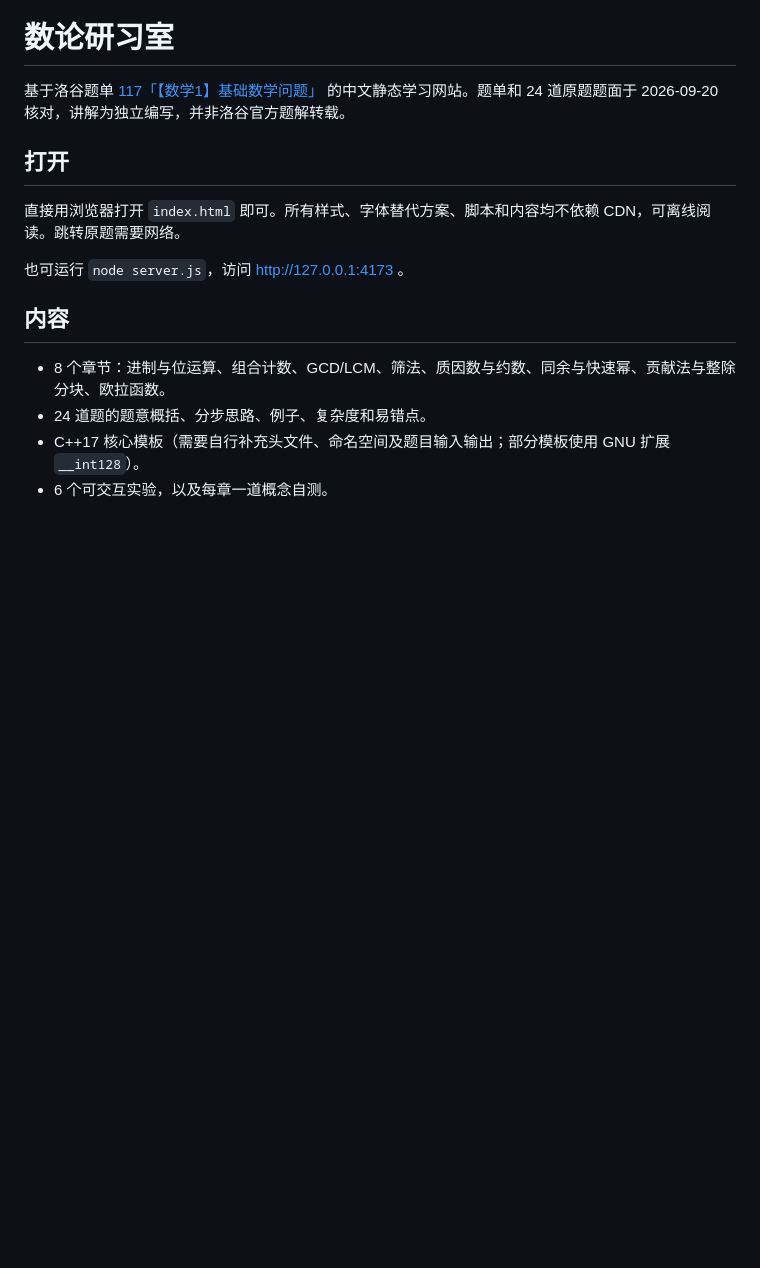
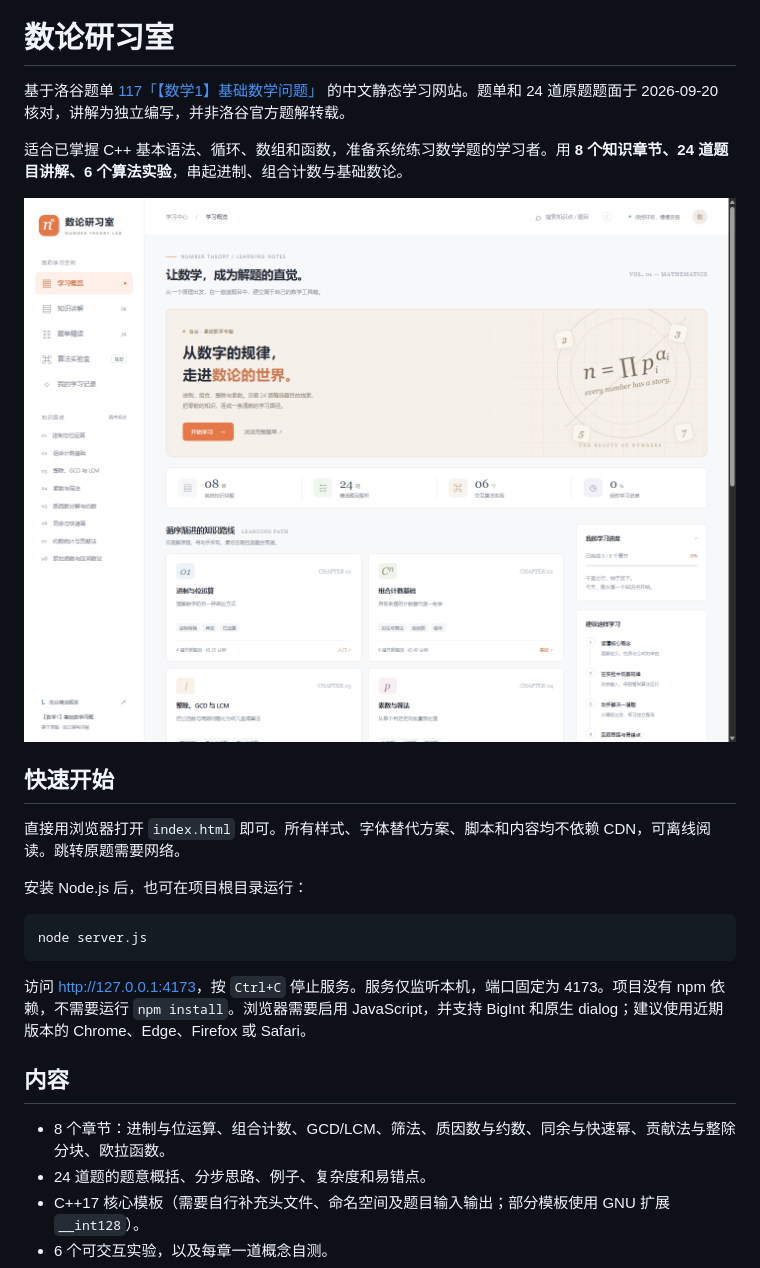
Before and after one commit to CJWDDHCSJ/Data-Structure-Algorithm-Web-Explainer, a Markdown page: README.md, the part around one of its changes. Rendered like a GitHub page; pictures changed too: preview-desktop.png; blank space fills up the shorter version.

````diff
--- a/README.md
+++ b/README.md
@@ -2,11 +2,21 @@
 
 基于洛谷题单 [117「【数学1】基础数学问题」](https://www.luogu.com.cn/training/117) 的中文静态学习网站。题单和 24 道原题题面于 2026-09-20 核对，讲解为独立编写，并非洛谷官方题解转载。
 
-## 打开
+适合已掌握 C++ 基本语法、循环、数组和函数，准备系统练习数学题的学习者。用 **8 个知识章节、24 道题目讲解、6 个算法实验**，串起进制、组合计数与基础数论。
+
+![桌面端学习概览](preview-desktop.png)
+
+## 快速开始
 
 直接用浏览器打开 `index.html` 即可。所有样式、字体替代方案、脚本和内容均不依赖 CDN，可离线阅读。跳转原题需要网络。
 
-也可运行 `node server.js`，访问 http://127.0.0.1:4173 。
+安装 Node.js 后，也可在项目根目录运行：
+
+```sh
+node server.js
+```
+
+访问 [http://127.0.0.1:4173](http://127.0.0.1:4173)，按 `Ctrl+C` 停止服务。服务仅监听本机，端口固定为 4173。项目没有 npm 依赖，不需要运行 `npm install`。浏览器需要启用 JavaScript，并支持 BigInt 和原生 dialog；建议使用近期版本的 Chrome、Edge、Firefox 或 Safari。
 
 ## 内容
 
````
Also changed, not shown: other parts of README.md (+69 -1 lines), preview-mobile.png, 5 other files.
